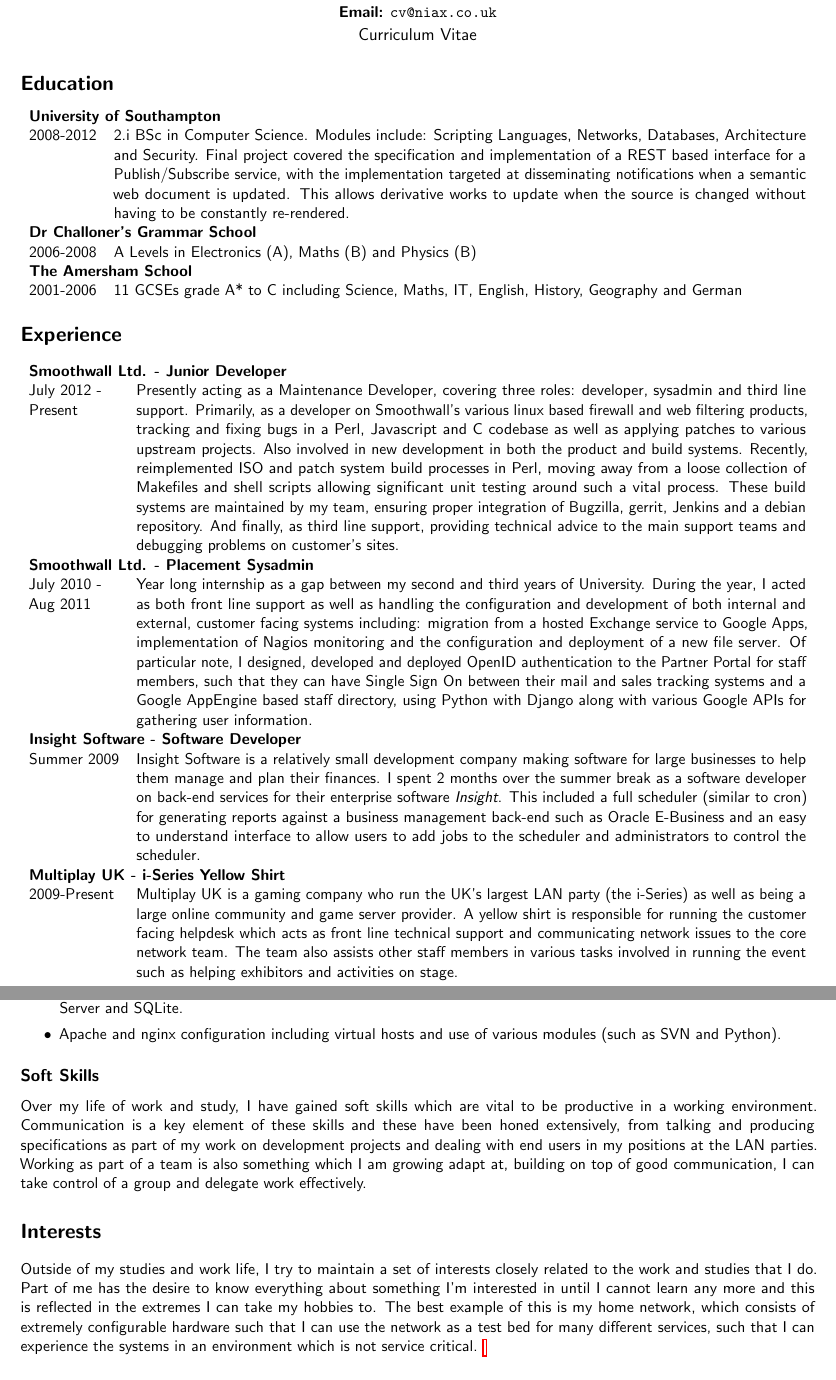
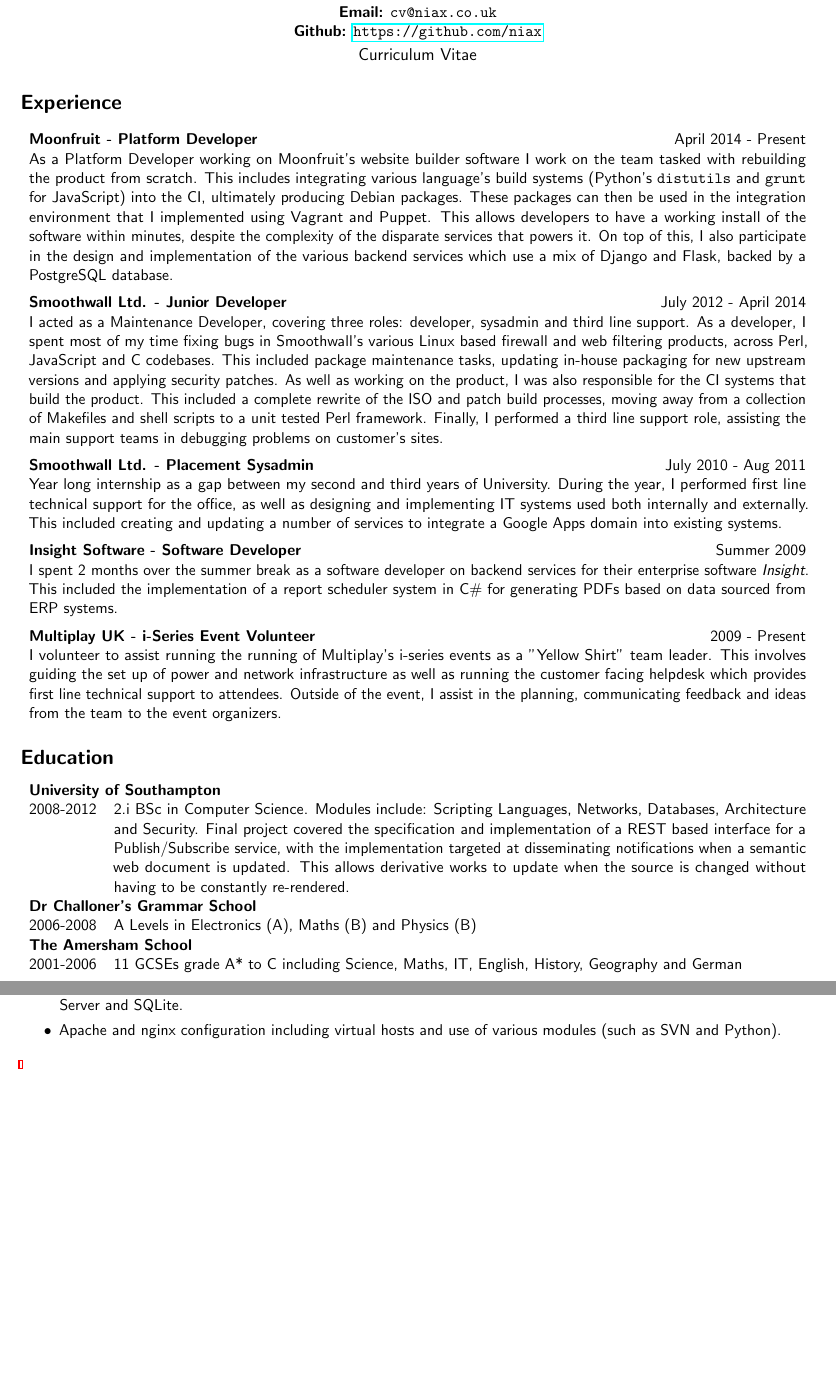
Before and after one commit to niax/CV, a LaTeX CV (cv.tex): two parts of pages 1 and 2 of 2, joined at a grey line, cut so that both start at the same text. Compiled offline with pdfLaTeX.

Commit message:
Major rework: Add Moonfruit, Reformat Experience.

```diff
--- a/cv.tex
+++ b/cv.tex
@@ -6,6 +6,7 @@
 \usepackage{tabularx}
 \usepackage{microtype}
 \usepackage{hyperref}
+\usepackage{booktabs}
 % Special footnote without marker from http://tex.stackexchange.com/questions/30720/footnote-without-a-marker
 \newcommand\blfootnote[1]{%
 	\begingroup
@@ -20,11 +21,58 @@
 \begin{LARGE}
 {\bf Nicholas Hollett}
 \end{LARGE}\\
-{\bf Email:} {\ttfamily cv@niax.co.uk}\\[3pt]
+{\bf Email:} {\ttfamily cv@niax.co.uk} \\
+{\bf Github:} \url{https://github.com/niax} \\[3pt]
 \begin{large}
 Curriculum Vitae
 \end{large}
 \end{center}
+\section*{Experience}
+\begin{tabularx}{\textwidth}{l r}
+{\bf Moonfruit - Platform Developer} & April 2014 - Present \\
+\multicolumn{2}{X}{
+As a Platform Developer working on Moonfruit's website builder software I work on the team tasked with rebuilding the product from scratch.
+This includes integrating various language's build systems (Python's {\tt distutils} and {\tt grunt} for JavaScript) into the CI, ultimately producing Debian packages.
+These packages can then be used in the integration environment that I implemented using Vagrant and Puppet.
+This allows developers to have a working install of the software within minutes, despite the complexity of the disparate services that powers it.
+On top of this, I also participate in the design and implementation of the various backend services which use a mix of Django and Flask, backed by a PostgreSQL database.
+}
+\\
+\addlinespace
+{\bf Smoothwall Ltd. - Junior Developer} & July 2012 - April 2014 \\
+\multicolumn{2}{X}{
+I acted as a Maintenance Developer, covering three roles: developer, sysadmin and third line support.
+As a developer, I spent most of my time fixing bugs in Smoothwall's various Linux based firewall and web filtering products,
+across Perl, JavaScript and C codebases.
+This included package maintenance tasks, updating in-house packaging for new upstream versions and applying security patches.
+As well as working on the product, I was also responsible for the CI systems that build the product.
+This included a complete rewrite of the ISO and patch build processes, moving away from a collection of Makefiles and shell scripts to a unit tested Perl framework.
+Finally, I performed a third line support role, assisting the main support teams in debugging problems on customer's sites.
+}
+\\
+\addlinespace
+{\bf Smoothwall Ltd. - Placement Sysadmin} & July 2010 - Aug 2011 \\
+\multicolumn{2}{X}{
+Year long internship as a gap between my second and third years of University.
+During the year, I performed first line technical support for the office, as well as designing and implementing IT systems used both internally and externally.
+This included creating and updating a number of services to integrate a Google Apps domain into existing systems.
+}
+\\
+\addlinespace
+{\bf Insight Software - Software Developer} & Summer 2009 \\
+\multicolumn{2}{X}{
+I spent 2 months over the summer break as a software developer on backend services for their enterprise software {\it Insight}.
+This included the implementation of a report scheduler system in C\# for generating PDFs based on data sourced from ERP systems.
+}
+\\
+\addlinespace
+{\bf Multiplay UK - i-Series Event Volunteer} & 2009 - Present \\
+\multicolumn{2}{X}{
+I volunteer to assist running the running of Multiplay's i-series events as a "Yellow Shirt" team leader.
+This involves guiding the set up of power and network infrastructure as well as running the customer facing helpdesk which provides first line technical support to attendees.
+Outside of the event, I assist in the planning, communicating feedback and ideas from the team to the event organizers.
+}
+\end{tabularx}
 \section*{Education}
 \begin{tabularx}{\textwidth}{ l X }
 \multicolumn{2}{l}{\bf University of Southampton} \\
@@ -39,34 +87,6 @@
 \multicolumn{2}{l}{\bf The Amersham School} \\
 2001-2006 & 11 GCSEs grade A* to C including Science, Maths, IT, English, History, Geography and German
 \end{tabularx}
-\section*{Experience}
-\begin{tabularx}{\textwidth}{l X}
-\multicolumn{2}{l}{\bf Smoothwall Ltd. - Junior Developer} \\
-\parbox[t]{2cm}{July 2012 -\\ Present} &
-Presently acting as a Maintenance Developer, covering three roles: developer, sysadmin and third line support.
-Primarily, as a developer on Smoothwall's various linux based firewall and web filtering products,
-tracking and fixing bugs in a Perl, Javascript and C codebase as well as applying patches to various upstream projects.
-Also involved in new development in both the product and build systems.
-Recently, reimplemented ISO and patch system build processes in Perl,
-moving away from a loose collection of Makefiles and shell scripts allowing significant unit testing around such a vital process.
-These build systems are maintained by my team, ensuring proper integration of Bugzilla, gerrit, Jenkins and a debian repository.
-And finally, as third line support, providing technical advice to the main support teams and debugging problems on customer's sites.\\
-\multicolumn{2}{l}{\bf Smoothwall Ltd. - Placement Sysadmin} \\
-\parbox[t]{2cm}{July 2010 -\\ Aug 2011} &
-Year long internship as a gap between my second and third years of University.
-During the year, I acted as both front line support as well as handling the configuration and development of both internal and external, customer facing systems including:
-migration from a hosted Exchange service to Google Apps, implementation of Nagios monitoring and the configuration and deployment of a new file server.
-Of particular note, I designed, developed and deployed OpenID authentication to the Partner Portal for staff members, such that they can have Single Sign On between their mail and sales tracking systems and a Google AppEngine based staff directory, using Python with Django along with various Google APIs for gathering user information.\\
-\multicolumn{2}{l}{\bf Insight Software - Software Developer} \\
-Summer 2009 & Insight Software is a relatively small development company making software for large businesses to help them manage and plan their finances.
-I spent 2 months over the summer break as a software developer on back-end services for their enterprise software {\it Insight}.
-This included a full scheduler (similar to cron) for generating reports against a business management back-end such as Oracle E-Business
-and an easy to understand interface to allow users to add jobs to the scheduler and administrators to control the scheduler. \\
-\multicolumn{2}{l}{\bf Multiplay UK - i-Series Yellow Shirt} \\
-2009-Present & Multiplay UK is a gaming company who run the UK's largest LAN party (the i-Series) as well as being a large online community and game server provider.
-A yellow shirt is responsible for running the customer facing helpdesk which acts as front line technical support and communicating network issues to the core network team.
-The team also assists other staff members in various tasks involved in running the event such as helping exhibitors and activities on stage.
-\end{tabularx}
 \newpage
 \section*{Skills}
 \subsection*{Programming}
@@ -93,13 +114,5 @@
 \item Development with and administration of a variety of database systems including PostgreSQL, MySQL, Microsoft SQL Server and SQLite.
 \item Apache and nginx configuration including virtual hosts and use of various modules (such as SVN and Python).
 \end{itemize}
-\subsection*{Soft Skills}
-Over my life of work and study, I have gained soft skills which are vital to be productive in a working environment.
-Communication is a key element of these skills and these have been honed extensively, from talking and producing specifications as part of my work on development projects and dealing with end users in my positions at the LAN parties.
-Working as part of a team is also something which I am growing adapt at, building on top of good communication, I can take control of a group and delegate work effectively.
-\section*{Interests}
-Outside of my studies and work life, I try to maintain a set of interests closely related to the work and studies that I do.
-Part of me has the desire to know everything about something I'm interested in until I cannot learn any more and this is reflected in the extremes I can take my hobbies to.
-The best example of this is my home network, which consists of extremely configurable hardware such that I can use the network as a test bed for many different services, such that I can experience the systems in an environment which is not service critical.
 \blfootnote{Like \LaTeX? Fork this on github - \url{https://github.com/niax/CV}}
 \end{document}
```
Also changed, not shown: cv.tex (5 more changed lines).
